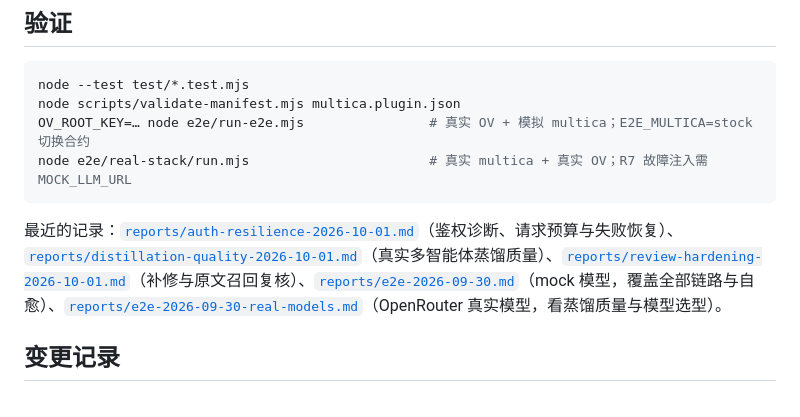
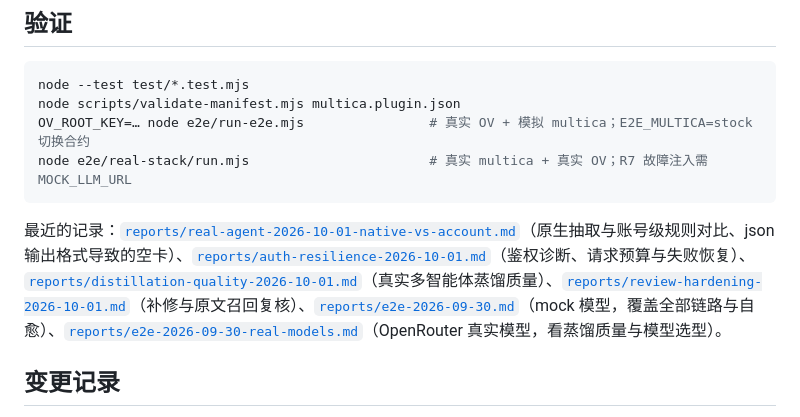
Before and after one commit to CloudHuman/multica-plugin-openviking-memory, a Markdown page: README.md, the part around the change. Rendered like a GitHub page.

````diff
--- a/README.md
+++ b/README.md
@@ -238,7 +238,7 @@ OV_ROOT_KEY=… node e2e/run-e2e.mjs                # 真实 OV + 模拟 multica
 node e2e/real-stack/run.mjs                       # 真实 multica + 真实 OV；R7 故障注入需 MOCK_LLM_URL
 ```
 
-最近的记录：[`reports/auth-resilience-2026-10-01.md`](reports/auth-resilience-2026-10-01.md)（鉴权诊断、请求预算与失败恢复）、[`reports/distillation-quality-2026-10-01.md`](reports/distillation-quality-2026-10-01.md)（真实多智能体蒸馏质量）、[`reports/review-hardening-2026-10-01.md`](reports/review-hardening-2026-10-01.md)（补修与原文召回复核）、[`reports/e2e-2026-09-30.md`](reports/e2e-2026-09-30.md)（mock 模型，覆盖全部链路与自愈）、[`reports/e2e-2026-09-30-real-models.md`](reports/e2e-2026-09-30-real-models.md)（OpenRouter 真实模型，看蒸馏质量与模型选型）。
+最近的记录：[`reports/real-agent-2026-10-01-native-vs-account.md`](reports/real-agent-2026-10-01-native-vs-account.md)（原生抽取与账号级规则对比、json 输出格式导致的空卡）、[`reports/auth-resilience-2026-10-01.md`](reports/auth-resilience-2026-10-01.md)（鉴权诊断、请求预算与失败恢复）、[`reports/distillation-quality-2026-10-01.md`](reports/distillation-quality-2026-10-01.md)（真实多智能体蒸馏质量）、[`reports/review-hardening-2026-10-01.md`](reports/review-hardening-2026-10-01.md)（补修与原文召回复核）、[`reports/e2e-2026-09-30.md`](reports/e2e-2026-09-30.md)（mock 模型，覆盖全部链路与自愈）、[`reports/e2e-2026-09-30-real-models.md`](reports/e2e-2026-09-30-real-models.md)（OpenRouter 真实模型，看蒸馏质量与模型选型）。
 
 ## 变更记录
 
````
Also changed, not shown: reports/real-agent-2026-10-01-native-vs-account.md (added, +244 -0 lines).
